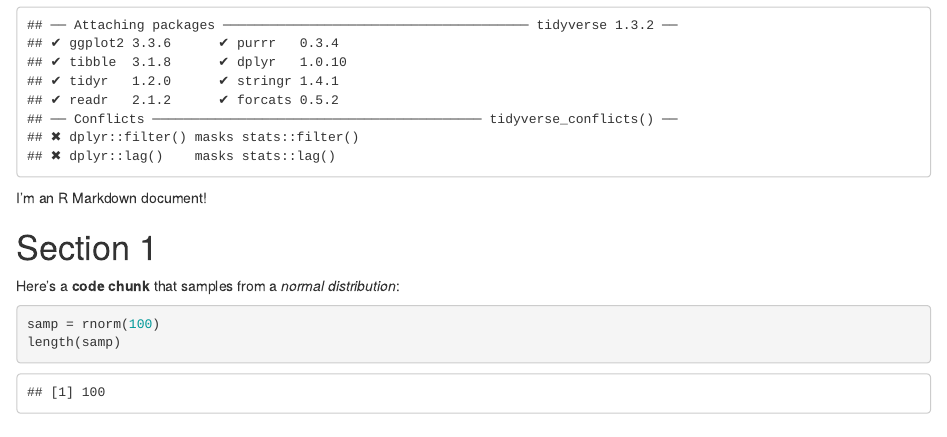
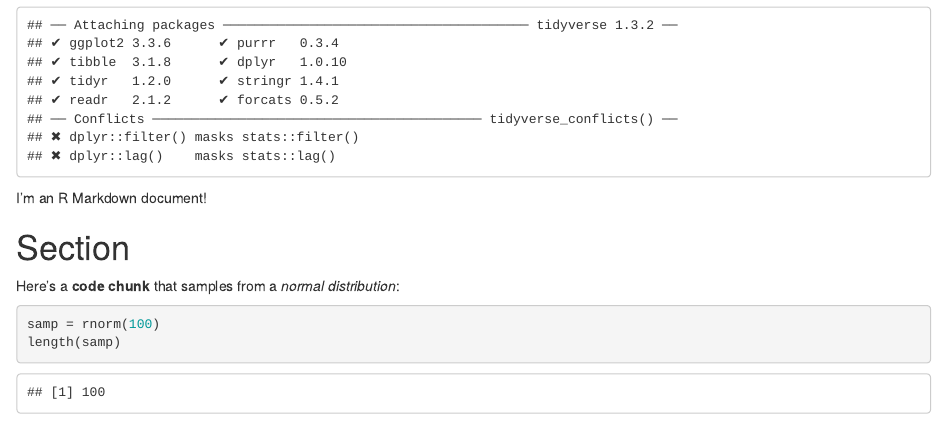
Before and after one commit to HongjiJ/example_repo, an R Markdown document (template.Rmd): the page in a window 1100 px wide, from 110 px down. The pictures show the output file template.html that the author committed with the source, opened offline.

Commit message:
2 commit

```diff
--- a/template.Rmd
+++ b/template.Rmd
@@ -10,7 +10,7 @@
 
 I'm an R Markdown document!
 
-# Section 1.0
+# Section
 
 Here's a **code chunk** that samples from
 a _normal distribution_:
```
Also changed, not shown: template.html.
